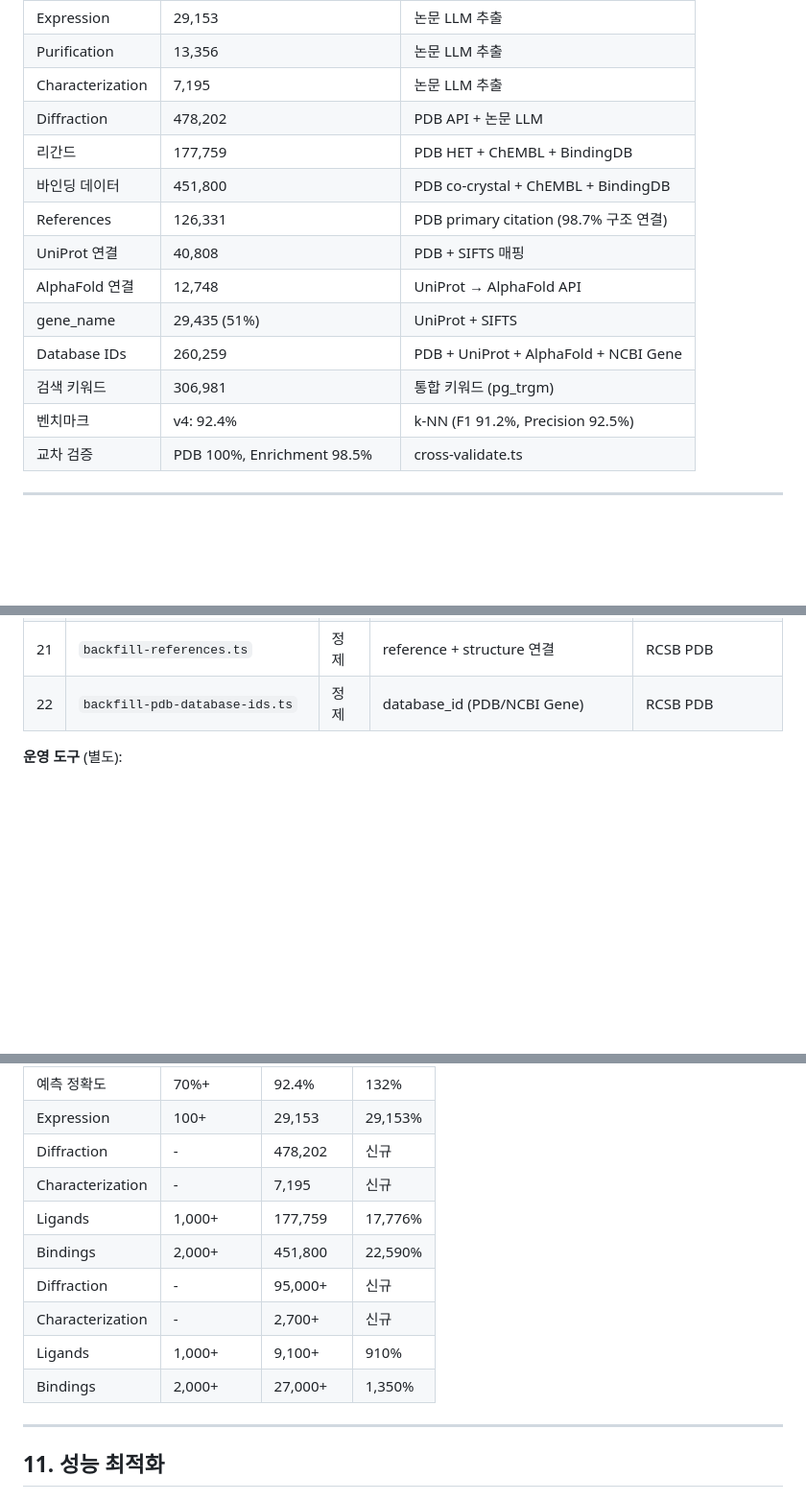
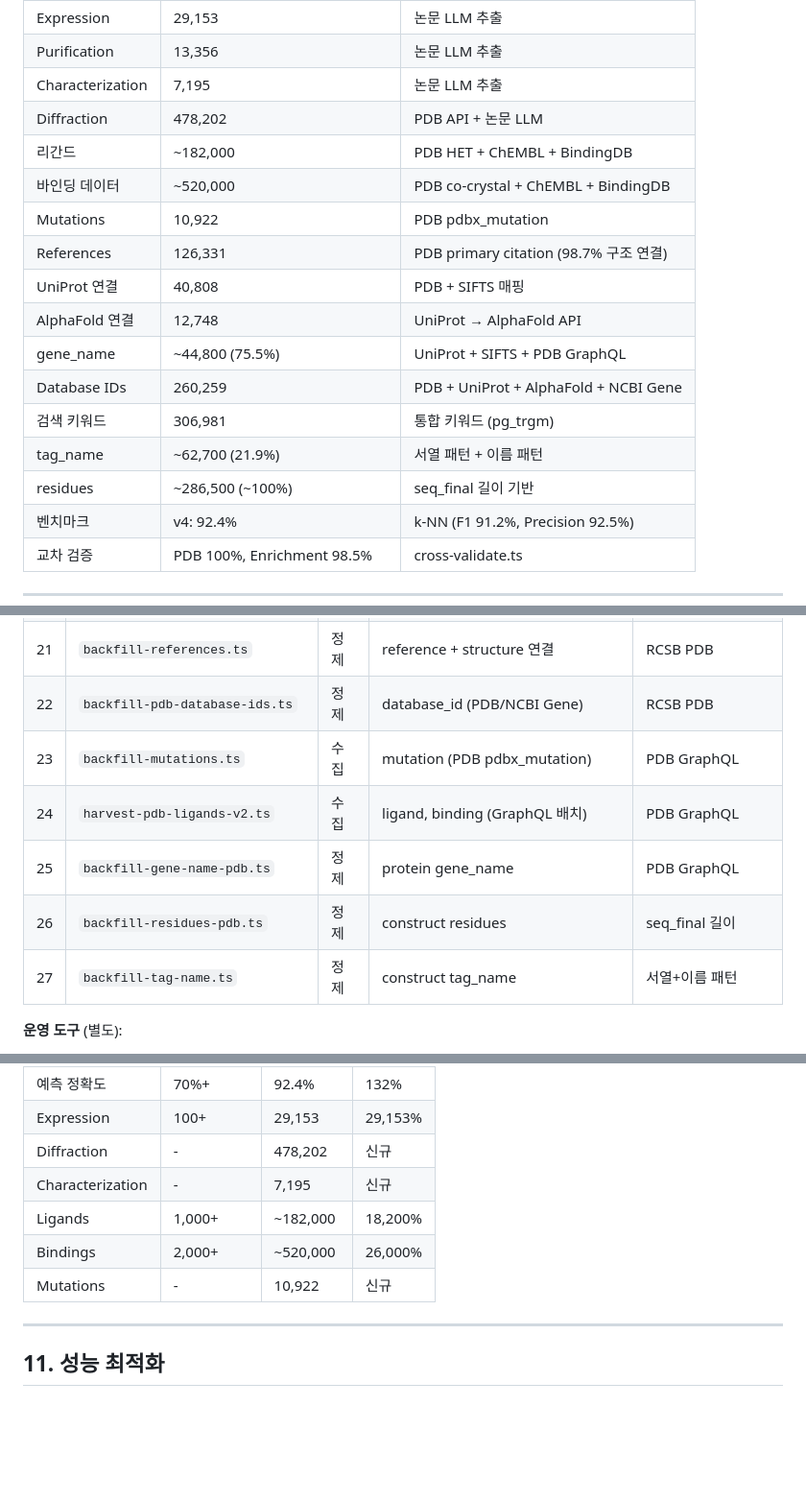
Before and after one commit to Tae-Kyung/kbsi-crystal-bank, a Markdown page: data/technical_report.md, 3 parts joined by grey strips. Shown at 96% size. Rendered like a GitHub page; blank space fills up the shorter version.

```diff
--- a/data/technical_report.md
+++ b/data/technical_report.md
@@ -59,14 +59,17 @@ KBSI 단백질 결정화은행(Crystallization Bank)은 **단백질의 발현
 | Purification | 13,356 | 논문 LLM 추출 |
 | Characterization | 7,195 | 논문 LLM 추출 |
 | Diffraction | 478,202 | PDB API + 논문 LLM |
-| 리간드 | 177,759 | PDB HET + ChEMBL + BindingDB |
-| 바인딩 데이터 | 451,800 | PDB co-crystal + ChEMBL + BindingDB |
+| 리간드 | ~182,000 | PDB HET + ChEMBL + BindingDB |
+| 바인딩 데이터 | ~520,000 | PDB co-crystal + ChEMBL + BindingDB |
+| Mutations | 10,922 | PDB pdbx_mutation |
 | References | 126,331 | PDB primary citation (98.7% 구조 연결) |
 | UniProt 연결 | 40,808 | PDB + SIFTS 매핑 |
 | AlphaFold 연결 | 12,748 | UniProt → AlphaFold API |
-| gene_name | 29,435 (51%) | UniProt + SIFTS |
+| gene_name | ~44,800 (75.5%) | UniProt + SIFTS + PDB GraphQL |
 | Database IDs | 260,259 | PDB + UniProt + AlphaFold + NCBI Gene |
 | 검색 키워드 | 306,981 | 통합 키워드 (pg_trgm) |
+| tag_name | ~62,700 (21.9%) | 서열 패턴 + 이름 패턴 |
+| residues | ~286,500 (~100%) | seq_final 길이 기반 |
 | 벤치마크 | v4: 92.4% | k-NN (F1 91.2%, Precision 92.5%) |
 | 교차 검증 | PDB 100%, Enrichment 98.5% | cross-validate.ts |
 
@@ -797,6 +800,11 @@ PDB의 `condition_detail` 자유 텍스트를 GPT-4o-mini로 파싱하여 구조
 | 20 | `backfill-structure-metadata.ts` | 정제 | structure date/EMDB | RCSB PDB |
 | 21 | `backfill-references.ts` | 정제 | reference + structure 연결 | RCSB PDB |
 | 22 | `backfill-pdb-database-ids.ts` | 정제 | database_id (PDB/NCBI Gene) | RCSB PDB |
+| 23 | `backfill-mutations.ts` | 수집 | mutation (PDB pdbx_mutation) | PDB GraphQL |
+| 24 | `harvest-pdb-ligands-v2.ts` | 수집 | ligand, binding (GraphQL 배치) | PDB GraphQL |
+| 25 | `backfill-gene-name-pdb.ts` | 정제 | protein gene_name | PDB GraphQL |
+| 26 | `backfill-residues-pdb.ts` | 정제 | construct residues | seq_final 길이 |
+| 27 | `backfill-tag-name.ts` | 정제 | construct tag_name | 서열+이름 패턴 |
 
 **운영 도구** (별도):
 - `ops-harness.ts` — 상태/헬스/품질/보고서/유지보수
@@ -1065,12 +1080,9 @@ PDB: "20% PEG 3350, 0.1 M Bis-Tris pH 6.5, 0.2 M ammonium acetate"
 | Expression | 100+ | 29,153 | 29,153% |
 | Diffraction | - | 478,202 | 신규 |
 | Characterization | - | 7,195 | 신규 |
-| Ligands | 1,000+ | 177,759 | 17,776% |
-| Bindings | 2,000+ | 451,800 | 22,590% |
-| Diffraction | - | 95,000+ | 신규 |
-| Characterization | - | 2,700+ | 신규 |
-| Ligands | 1,000+ | 9,100+ | 910% |
-| Bindings | 2,000+ | 27,000+ | 1,350% |
+| Ligands | 1,000+ | ~182,000 | 18,200% |
+| Bindings | 2,000+ | ~520,000 | 26,000% |
+| Mutations | - | 10,922 | 신규 |
 
 ---
 
```
Also changed, not shown: other parts of data/technical_report.md (+20 -13 lines).
